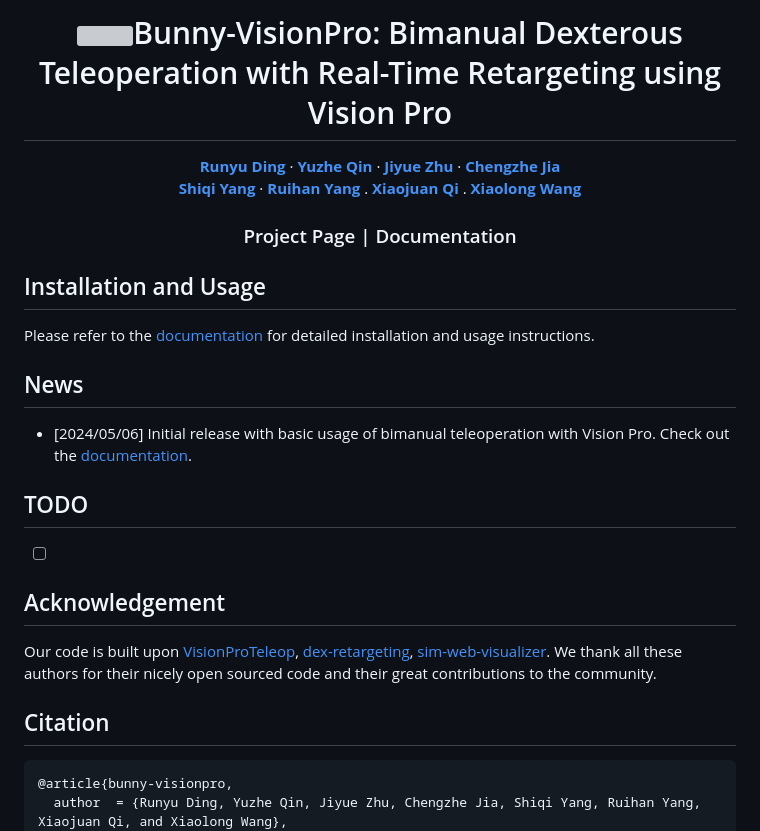
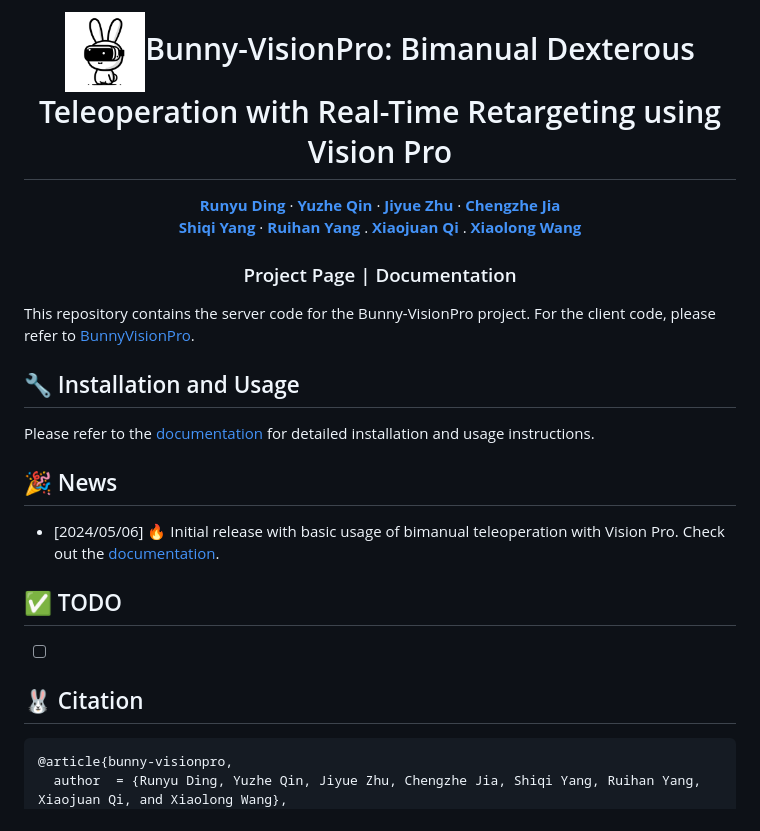
Before and after one commit to Dingry/bunny_teleop_server, a Markdown page: README.md, the part around the change. Drawn GitHub-style; pictures changed too: assets/images/logo/bunny.png (added); grey boxes are pictures that could not be loaded.

Commit message:
init README

````diff
--- a/README.md
+++ b/README.md
@@ -2,7 +2,7 @@
 
 <p align="center">
 
-  <h1 align="center"><img src="docs/assets/logo/bunny.png" width="80">Bunny-VisionPro: Bimanual Dexterous Teleoperation with Real-Time Retargeting using Vision Pro</h1>
+  <h1 align="center"><img src="assets/images/logo/bunny.png" width="80">Bunny-VisionPro: Bimanual Dexterous Teleoperation with Real-Time Retargeting using Vision Pro</h1>
   <p align="center">
     <a href="https://dingry.github.io/"><strong>Runyu Ding</strong></a>
     ·
@@ -24,22 +24,20 @@
   <div align="center"></div>
 </p>
 
-## Installation and Usage
+This repository contains the server code for the Bunny-VisionPro project. For the client code, please refer to [BunnyVisionPro](https://github.com/Dingry/BunnyVisionPro).
+
+## :wrench: Installation and Usage
 Please refer to the [documentation](https://dingry.github.io/BunnyVisionPro/) for detailed installation and usage instructions.
 
-## News
-- [2024/05/06] Initial release with basic usage of bimanual teleoperation with Vision Pro. Check out the [documentation](https://dingry.github.io/BunnyVisionPro/).
+## :tada: News
+- [2024/05/06] :fire: Initial release with basic usage of bimanual teleoperation with Vision Pro. Check out the [documentation](https://dingry.github.io/BunnyVisionPro/).
 
 
-## TODO
+## :white_check_mark: TODO
 - [ ]
 
-## Acknowledgement
-Our code is built upon [VisionProTeleop](https://github.com/Improbable-AI/VisionProTeleop), [dex-retargeting](https://github.com/dexsuite/dex-retargeting), [sim-web-visualizer](https://github.com/NVlabs/sim-web-visualizer). We thank all these authors for their nicely open sourced code and their great contributions to the community.
 
-
-
-## Citation
+## :rabbit: Citation
 ```
 @article{bunny-visionpro,
   author  = {Runyu Ding, Yuzhe Qin, Jiyue Zhu, Chengzhe Jia, Shiqi Yang, Ruihan Yang, Xiaojuan Qi, and Xiaolong Wang},
````
